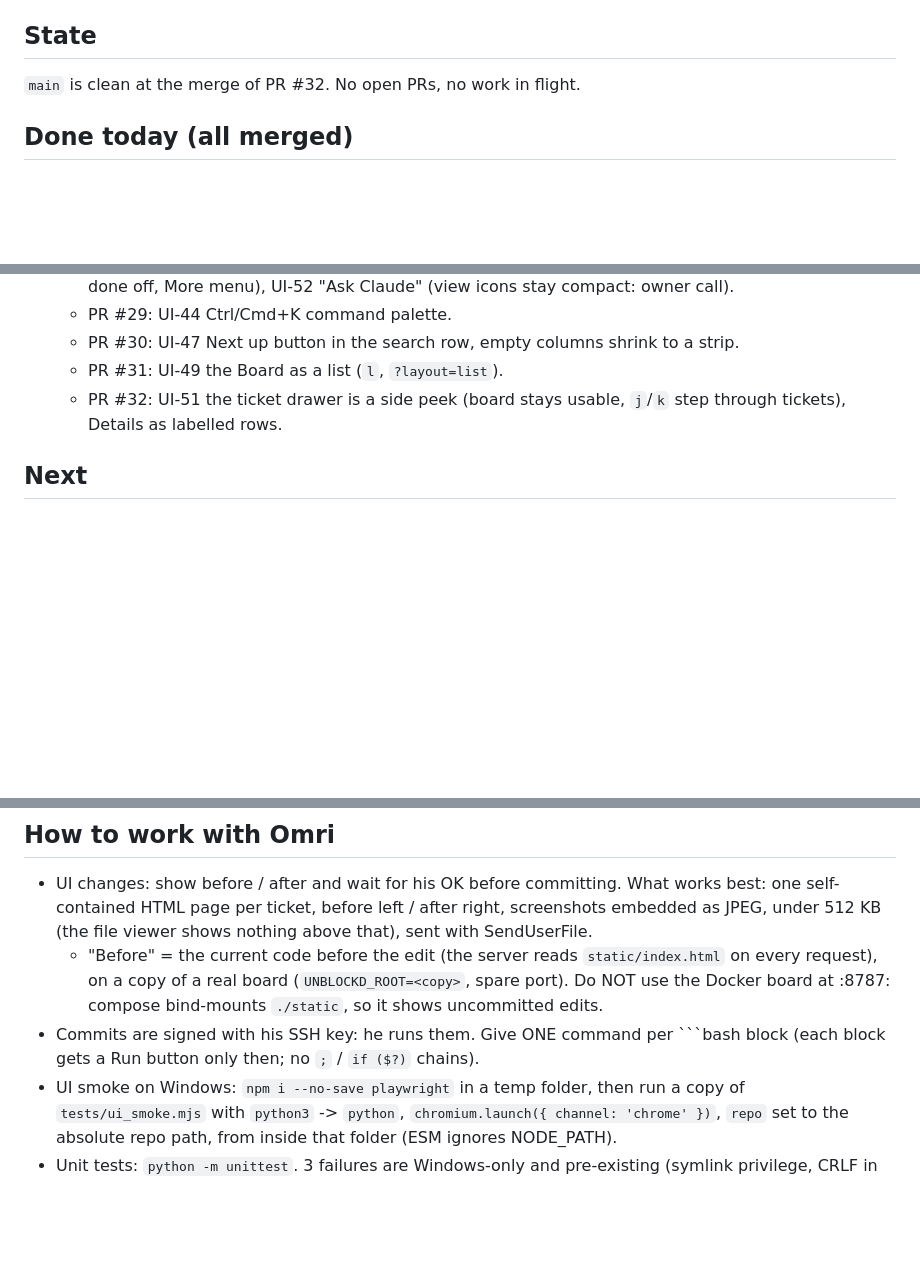
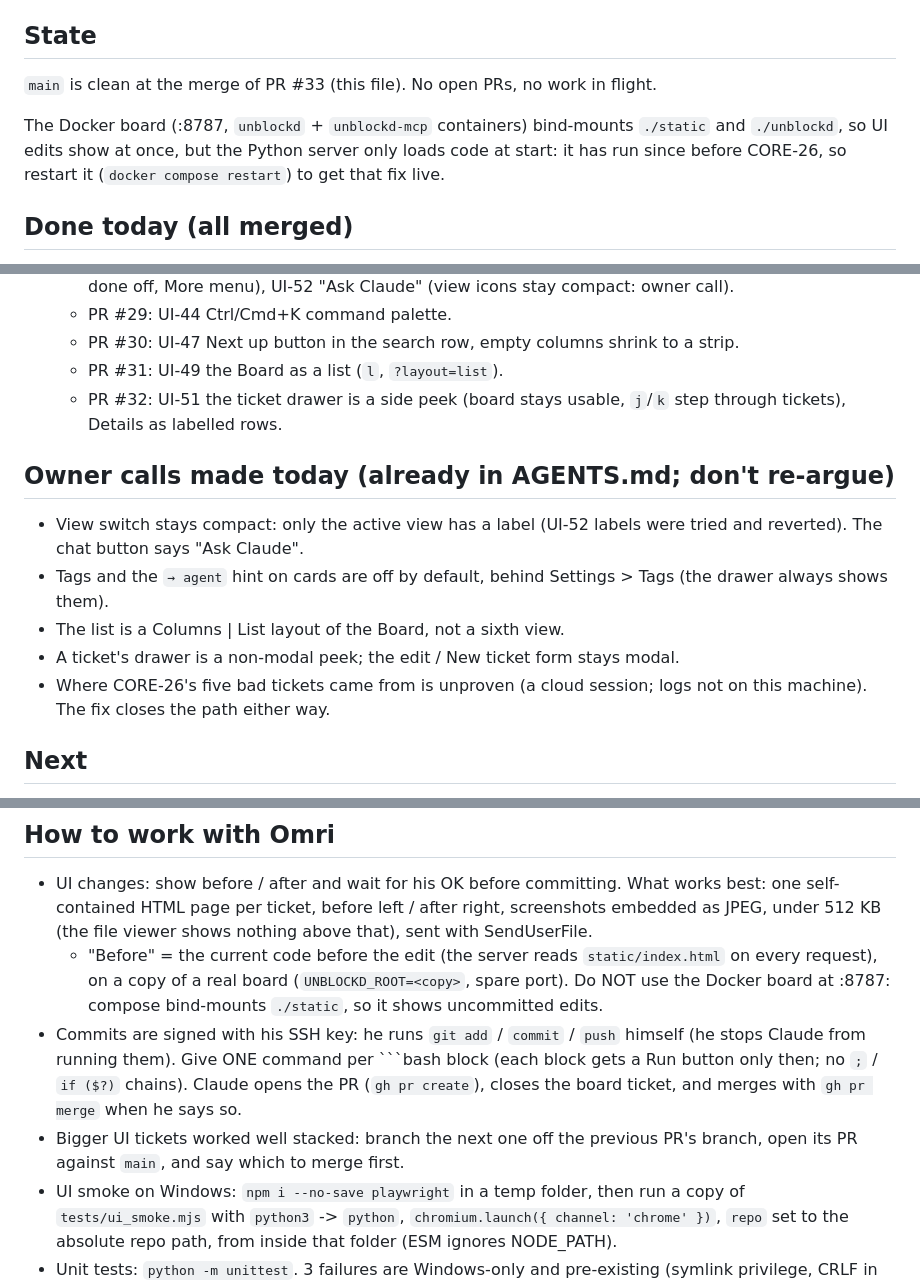
Before and after one commit to omri2003/unblockd, a Markdown page: HANDOFF.md, 3 parts joined by grey strips. Drawn GitHub-style; blank space fills up the shorter version.

Commit message:
docs: handoff, live board restart and today's owner calls
Co-Authored-By: Claude Opus 5.5 <noreply@anthropic.com>

````diff
--- a/HANDOFF.md
+++ b/HANDOFF.md
@@ -3,7 +3,9 @@
 Repo: `C:\Users\omri0\unblockd` (code). Board: `C:\Users\omri0\unblockd\tickets` (separate private repo). Live board: http://localhost:8787 (Docker: `docker compose up -d --build`).
 
 ## State
-`main` is clean at the merge of PR #32. No open PRs, no work in flight.
+`main` is clean at the merge of PR #33 (this file). No open PRs, no work in flight.
+
+The Docker board (:8787, `unblockd` + `unblockd-mcp` containers) bind-mounts `./static` and `./unblockd`, so UI edits show at once, but the Python server only loads code at start: it has run since before CORE-26, so restart it (`docker compose restart`) to get that fix live.
 
 ## Done today (all merged)
 - CORE-26 (PR #27): an MCP `create` whose `agent` is a `kind: human` owner counts as that human, so it is never a proposal (it used to make proposals their owner could not accept). Also cleared 5 stray `proposed_by: "Omri"` tickets on Ultimate Health App (its commit 4d6846e).
@@ -13,6 +15,13 @@ Repo: `C:\Users\omri0\unblockd` (code). Board: `C:\Users\omri0\unblockd\tickets`
   - PR #30: UI-47 Next up button in the search row, empty columns shrink to a strip.
   - PR #31: UI-49 the Board as a list (`l`, `?layout=list`).
   - PR #32: UI-51 the ticket drawer is a side peek (board stays usable, `j`/`k` step through tickets), Details as labelled rows.
+
+## Owner calls made today (already in AGENTS.md; don't re-argue)
+- View switch stays compact: only the active view has a label (UI-52 labels were tried and reverted). The chat button says "Ask Claude".
+- Tags and the `→ agent` hint on cards are off by default, behind Settings > Tags (the drawer always shows them).
+- The list is a Columns | List layout of the Board, not a sixth view.
+- A ticket's drawer is a non-modal peek; the edit / New ticket form stays modal.
+- Where CORE-26's five bad tickets came from is unproven (a cloud session; logs not on this machine). The fix closes the path either way.
 
 ## Next
 - UI-38..41 onboarding (checklist, guide tab, field hints), the rest of UI-42.
@@ -26,7 +35,8 @@ Repo: `C:\Users\omri0\unblockd` (code). Board: `C:\Users\omri0\unblockd\tickets`
 ## How to work with Omri
 - UI changes: show before / after and wait for his OK before committing. What works best: one self-contained HTML page per ticket, before left / after right, screenshots embedded as JPEG, under 512 KB (the file viewer shows nothing above that), sent with SendUserFile.
   - "Before" = the current code before the edit (the server reads `static/index.html` on every request), on a copy of a real board (`UNBLOCKD_ROOT=<copy>`, spare port). Do NOT use the Docker board at :8787: compose bind-mounts `./static`, so it shows uncommitted edits.
-- Commits are signed with his SSH key: he runs them. Give ONE command per ```bash block (each block gets a Run button only then; no `;` / `if ($?)` chains).
+- Commits are signed with his SSH key: he runs `git add` / `commit` / `push` himself (he stops Claude from running them). Give ONE command per ```bash block (each block gets a Run button only then; no `;` / `if ($?)` chains). Claude opens the PR (`gh pr create`), closes the board ticket, and merges with `gh pr merge` when he says so.
+- Bigger UI tickets worked well stacked: branch the next one off the previous PR's branch, open its PR against `main`, and say which to merge first.
 - UI smoke on Windows: `npm i --no-save playwright` in a temp folder, then run a copy of `tests/ui_smoke.mjs` with `python3` -> `python`, `chromium.launch({ channel: 'chrome' })`, `repo` set to the absolute repo path, from inside that folder (ESM ignores NODE_PATH).
 - Unit tests: `python -m unittest`. 3 failures are Windows-only and pre-existing (symlink privilege, CRLF in test_arch_write, multiprocess fork).
 - Closing a ticket on the unblockd board over MCP: `claim_ticket` with a profile-shaped name (`frontend-1`, `backend-1`), then `complete` with the PR link.
````
